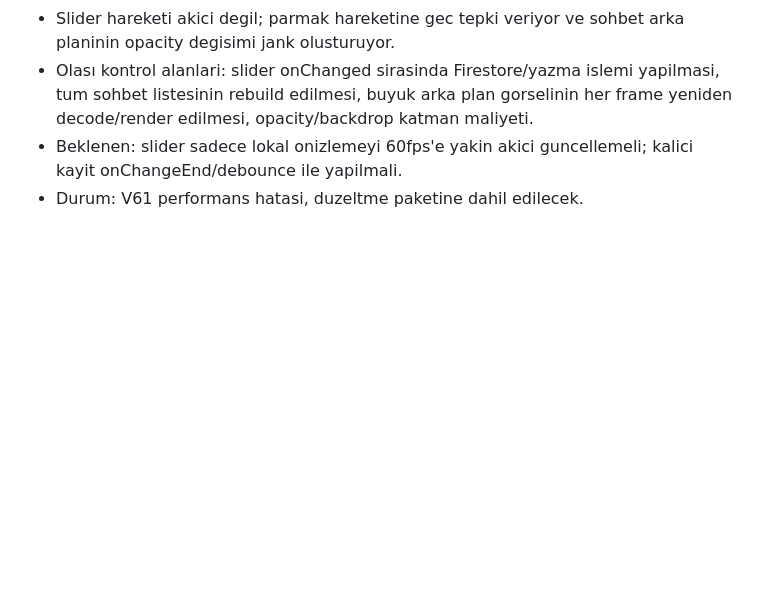
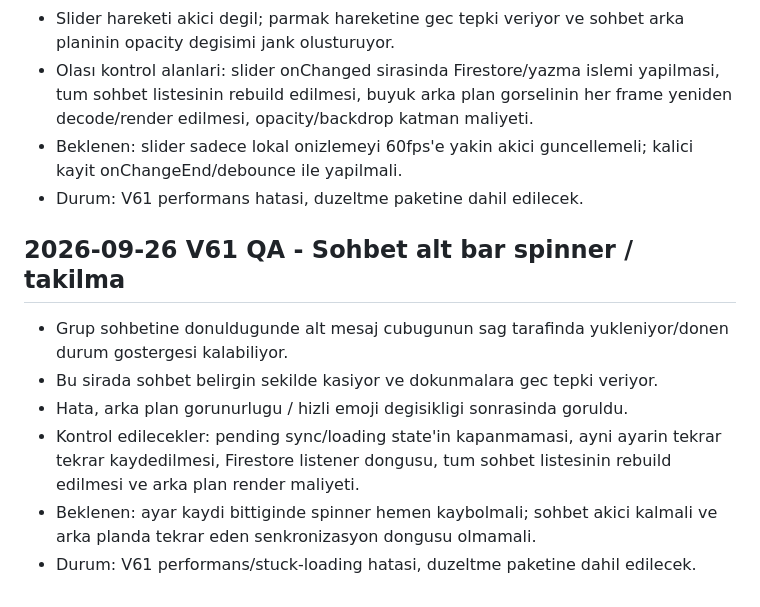
Before and after one commit to Nnentx/Ngelx, a Markdown page: WORK_PACKAGE_TEST_NOTES.md, the part around the change. Rendered like a GitHub page; blank space fills up the shorter version.

Commit message:
Document V61 chat spinner and lag issue

```diff
--- a/WORK_PACKAGE_TEST_NOTES.md
+++ b/WORK_PACKAGE_TEST_NOTES.md
@@ -773,3 +773,12 @@
 - Olası kontrol alanlari: slider onChanged sirasinda Firestore/yazma islemi yapilmasi, tum sohbet listesinin rebuild edilmesi, buyuk arka plan gorselinin her frame yeniden decode/render edilmesi, opacity/backdrop katman maliyeti.
 - Beklenen: slider sadece lokal onizlemeyi 60fps'e yakin akici guncellemeli; kalici kayit onChangeEnd/debounce ile yapilmali.
 - Durum: V61 performans hatasi, duzeltme paketine dahil edilecek.
+
+
+## 2026-09-26 V61 QA - Sohbet alt bar spinner / takilma
+- Grup sohbetine donuldugunde alt mesaj cubugunun sag tarafinda yukleniyor/donen durum gostergesi kalabiliyor.
+- Bu sirada sohbet belirgin sekilde kasiyor ve dokunmalara gec tepki veriyor.
+- Hata, arka plan gorunurlugu / hizli emoji degisikligi sonrasinda goruldu.
+- Kontrol edilecekler: pending sync/loading state'in kapanmamasi, ayni ayarin tekrar tekrar kaydedilmesi, Firestore listener dongusu, tum sohbet listesinin rebuild edilmesi ve arka plan render maliyeti.
+- Beklenen: ayar kaydi bittiginde spinner hemen kaybolmali; sohbet akici kalmali ve arka planda tekrar eden senkronizasyon dongusu olmamali.
+- Durum: V61 performans/stuck-loading hatasi, duzeltme paketine dahil edilecek.
```
